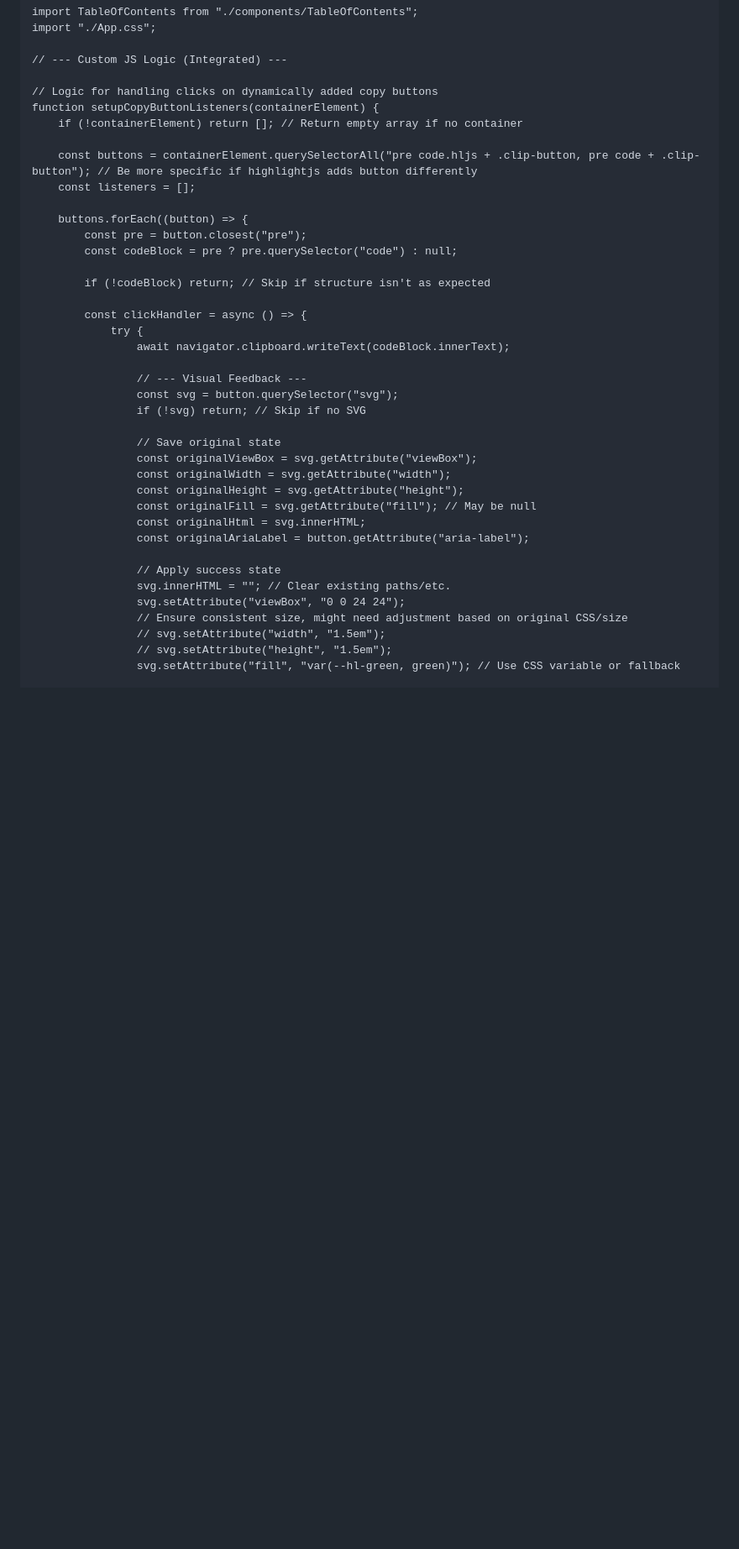
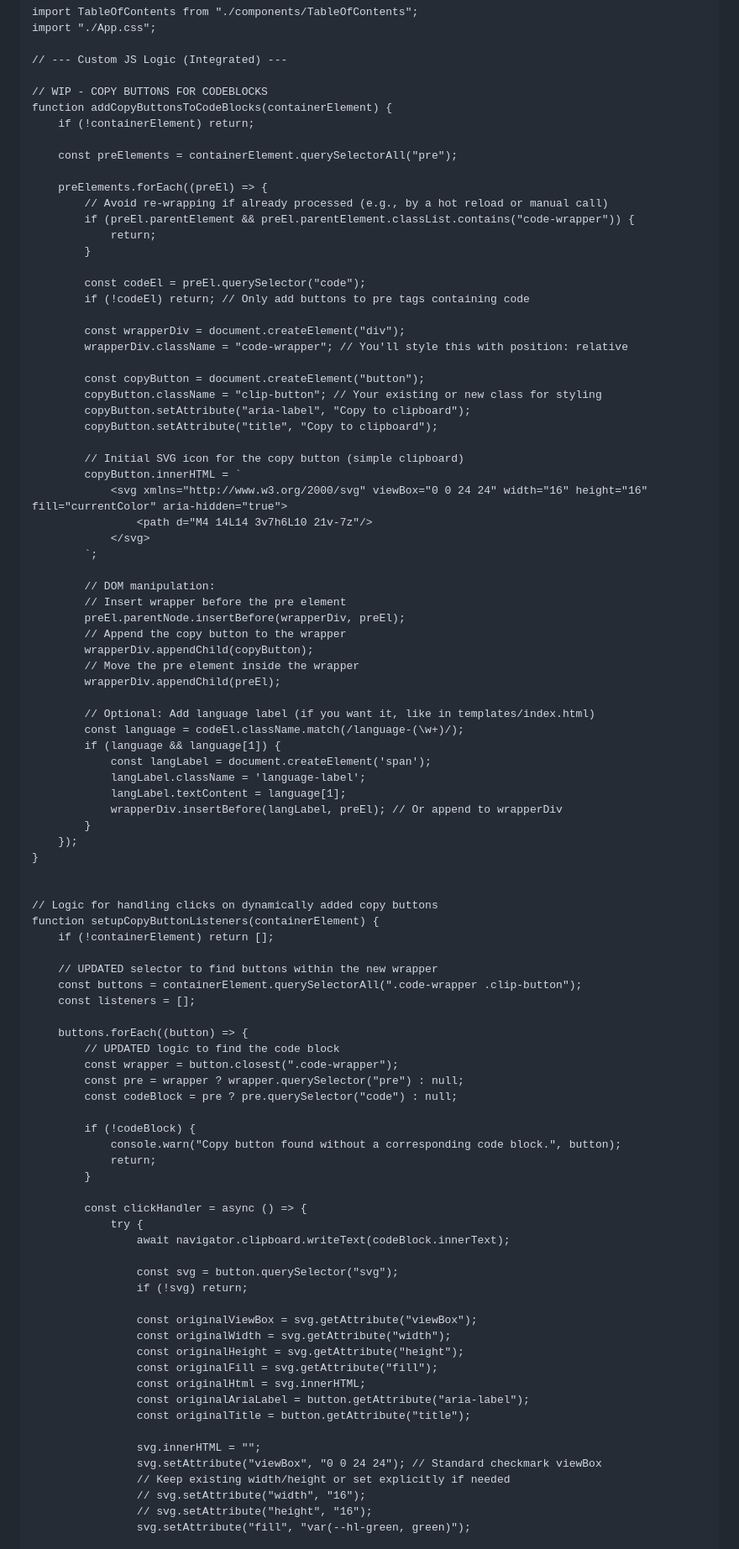
Before and after one commit to limpdev/devo, a Markdown page: REPO.md, the part around one of its changes. Shown at 84% size. Rendered like a GitHub page; blank space fills up the shorter version.

```diff
--- a/REPO.md
+++ b/REPO.md
@@ -481,42 +469,96 @@ import "./App.css";
 
 // --- Custom JS Logic (Integrated) ---
 
+// WIP - COPY BUTTONS FOR CODEBLOCKS
+function addCopyButtonsToCodeBlocks(containerElement) {
+    if (!containerElement) return;
+
+    const preElements = containerElement.querySelectorAll("pre");
+
+    preElements.forEach((preEl) => {
+        // Avoid re-wrapping if already processed (e.g., by a hot reload or manual call)
+        if (preEl.parentElement && preEl.parentElement.classList.contains("code-wrapper")) {
+            return;
+        }
+
+        const codeEl = preEl.querySelector("code");
+        if (!codeEl) return; // Only add buttons to pre tags containing code
+
+        const wrapperDiv = document.createElement("div");
+        wrapperDiv.className = "code-wrapper"; // You'll style this with position: relative
+
+        const copyButton = document.createElement("button");
+        copyButton.className = "clip-button"; // Your existing or new class for styling
+        copyButton.setAttribute("aria-label", "Copy to clipboard");
+        copyButton.setAttribute("title", "Copy to clipboard");
+
+        // Initial SVG icon for the copy button (simple clipboard)
+        copyButton.innerHTML = `
+            <svg xmlns="http://www.w3.org/2000/svg" viewBox="0 0 24 24" width="16" height="16" fill="currentColor" aria-hidden="true">
+                <path d="M4 14L14 3v7h6L10 21v-7z"/>
+            </svg>
+        `;
+
+        // DOM manipulation:
+        // Insert wrapper before the pre element
+        preEl.parentNode.insertBefore(wrapperDiv, preEl);
+        // Append the copy button to the wrapper
+        wrapperDiv.appendChild(copyButton);
+        // Move the pre element inside the wrapper
+        wrapperDiv.appendChild(preEl);
+
+        // Optional: Add language label (if you want it, like in templates/index.html)
+        const language = codeEl.className.match(/language-(\w+)/);
+        if (language && language[1]) {
+            const langLabel = document.createElement('span');
+            langLabel.className = 'language-label';
+            langLabel.textContent = language[1];
+            wrapperDiv.insertBefore(langLabel, preEl); // Or append to wrapperDiv
+        }
+    });
+}
+
+
 // Logic for handling clicks on dynamically added copy buttons
 function setupCopyButtonListeners(containerElement) {
-	if (!containerElement) return []; // Return empty array if no container
-
-	const buttons = containerElement.querySelectorAll("pre code.hljs + .clip-button, pre code + .clip-button"); // Be more specific if highlightjs adds button differently
+	if (!containerElement) return [];
+
+    // UPDATED selector to find buttons within the new wrapper
+	const buttons = containerElement.querySelectorAll(".code-wrapper .clip-button");
 	const listeners = [];
 
 	buttons.forEach((button) => {
-		const pre = button.closest("pre");
+        // UPDATED logic to find the code block
+        const wrapper = button.closest(".code-wrapper");
+		const pre = wrapper ? wrapper.querySelector("pre") : null;
 		const codeBlock = pre ? pre.querySelector("code") : null;
 
-		if (!codeBlock) return; // Skip if structure isn't as expected
+		if (!codeBlock) {
+            console.warn("Copy button found without a corresponding code block.", button);
+            return;
+        }
 
 		const clickHandler = async () => {
 			try {
 				await navigator.clipboard.writeText(codeBlock.innerText);
 
-				// --- Visual Feedback ---
 				const svg = button.querySelector("svg");
-				if (!svg) return; // Skip if no SVG
-
-				// Save original state
+				if (!svg) return;
+
 				const originalViewBox = svg.getAttribute("viewBox");
 				const originalWidth = svg.getAttribute("width");
 				const originalHeight = svg.getAttribute("height");
-				const originalFill = svg.getAttribute("fill"); // May be null
+				const originalFill = svg.getAttribute("fill");
 				const originalHtml = svg.innerHTML;
 				const originalAriaLabel = button.getAttribute("aria-label");
-
-				// Apply success state
-				svg.innerHTML = ""; // Clear existing paths/etc.
-				svg.setAttribute("viewBox", "0 0 24 24");
-				// Ensure consistent size, might need adjustment based on original CSS/size
-				// svg.setAttribute("width", "1.5em");
-				// svg.setAttribute("height", "1.5em");
-				svg.setAttribute("fill", "var(--hl-green, green)"); // Use CSS variable or fallback
+                const originalTitle = button.getAttribute("title");
+
+				svg.innerHTML = "";
+				svg.setAttribute("viewBox", "0 0 24 24"); // Standard checkmark viewBox
+                // Keep existing width/height or set explicitly if needed
+				// svg.setAttribute("width", "16");
+				// svg.setAttribute("height", "16");
+				svg.setAttribute("fill", "var(--hl-green, green)");
 
 				const successPath = document.createElementNS("http://www.w3.org/2000/svg", "path");
 				successPath.setAttribute(
```
Also changed, not shown: other parts of REPO.md (+128 -143 lines).
